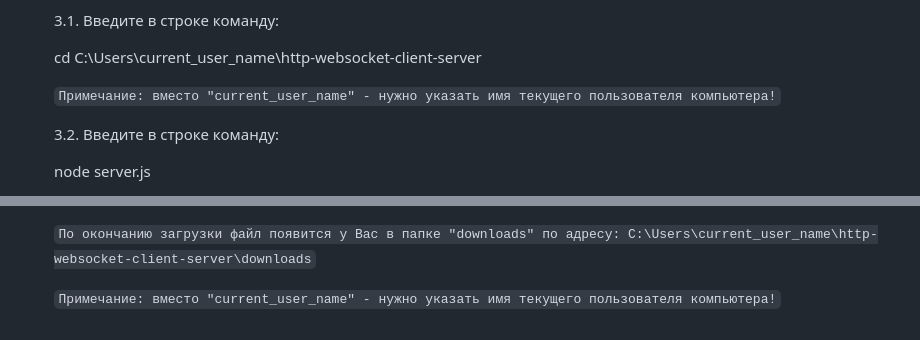
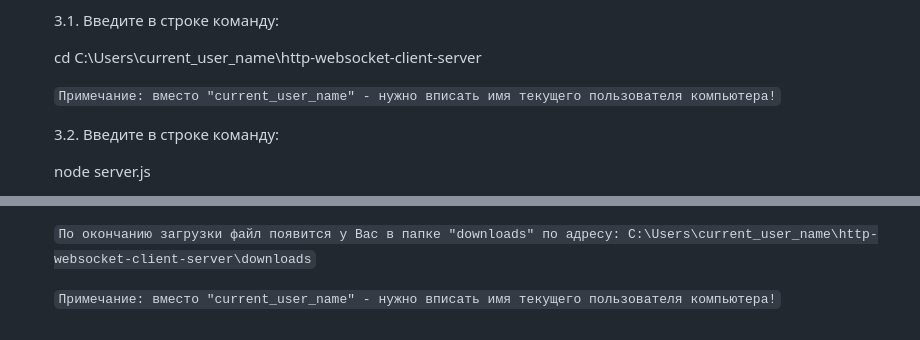
Before and after one commit to niknikas24/http-websocket-client-server, a Markdown page: README.md, 2 parts joined by grey strips. Rendered like a GitHub page.

```diff
--- a/README.md
+++ b/README.md
@@ -38,7 +38,7 @@
 
     cd C:\Users\current_user_name\http-websocket-client-server
 
-    `Примечание: вместо "current_user_name" - нужно указать имя текущего пользователя компьютера!`
+    `Примечание: вместо "current_user_name" - нужно вписать имя текущего пользователя компьютера!`
 
     3.2. Введите в строке команду:
 
@@ -69,4 +69,4 @@
    `По окончанию загрузки файл появится у Вас в папке "downloads" по адресу:
    C:\Users\current_user_name\http-websocket-client-server\downloads`
 
-   `Примечание: вместо "current_user_name" - нужно указать имя текущего пользователя компьютера!`
+   `Примечание: вместо "current_user_name" - нужно вписать имя текущего пользователя компьютера!`
```
